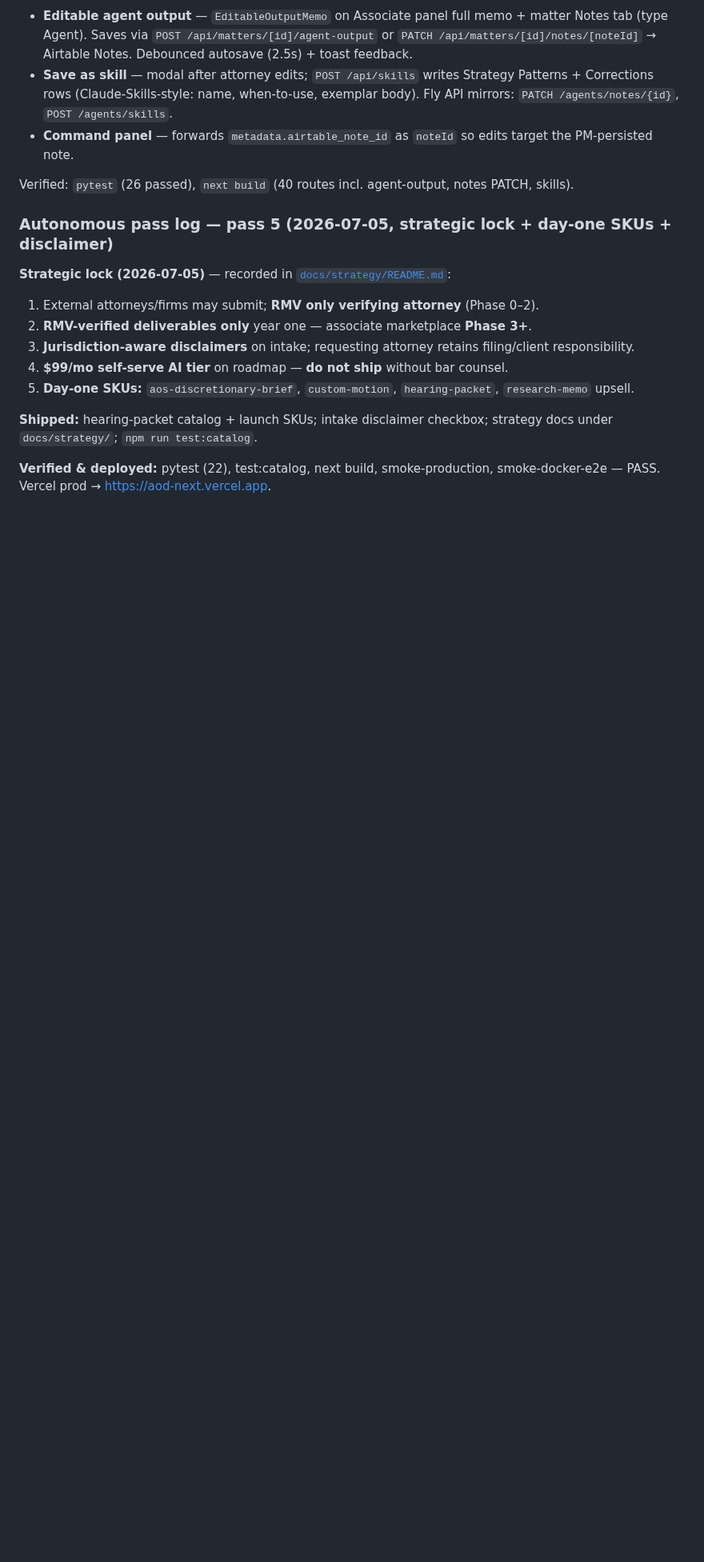
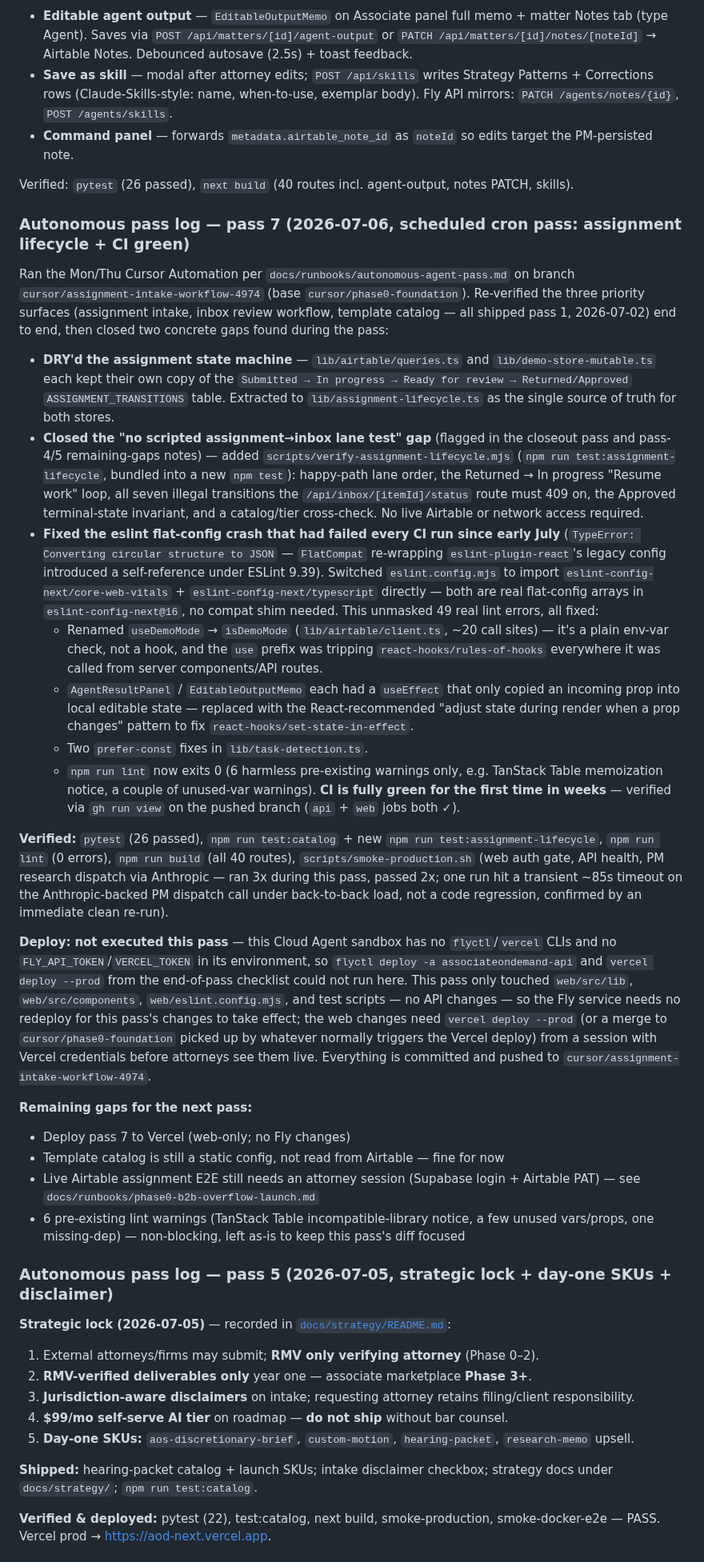
Before and after one commit to LDx-here/associateondemand, a Markdown page: CHECKPOINT.md, the part around one of its changes. Shown at 80% size. GitHub-like rendering; blank space fills up the shorter version.

Commit message:
checkpoint: pass 7 — assignment lifecycle hardening + CI lint fixed
Records the scheduled cron pass: shared assignment-lifecycle state
machine, scripted intake->inbox lifecycle test, and the eslint
flat-config crash fix that unmasked and resolved 49 real lint errors
(CI green for the first time in weeks). Deploy not executed this pass
-- no flyctl/vercel CLI or tokens in this Cloud Agent sandbox; recorded
as a new blocker for the next attorney-side session.

Co-authored-by: LDx-here <LDx-here@users.noreply.github.com>

```diff
--- a/CHECKPOINT.md
+++ b/CHECKPOINT.md
@@ -212,6 +212,74 @@ committed locally; deploy with `vercel deploy --prod` when ready.
 
 Verified: `pytest` (26 passed), `next build` (40 routes incl. agent-output, notes PATCH, skills).
 
+### Autonomous pass log — pass 7 (2026-07-06, scheduled cron pass: assignment lifecycle + CI green)
+
+Ran the Mon/Thu Cursor Automation per `docs/runbooks/autonomous-agent-pass.md` on
+branch `cursor/assignment-intake-workflow-4974` (base `cursor/phase0-foundation`).
+Re-verified the three priority surfaces (assignment intake, inbox review workflow,
+template catalog — all shipped pass 1, 2026-07-02) end to end, then closed two
+concrete gaps found during the pass:
+
+- **DRY'd the assignment state machine** — `lib/airtable/queries.ts` and
+  `lib/demo-store-mutable.ts` each kept their own copy of the
+  `Submitted → In progress → Ready for review → Returned/Approved`
+  `ASSIGNMENT_TRANSITIONS` table. Extracted to `lib/assignment-lifecycle.ts` as
+  the single source of truth for both stores.
+- **Closed the "no scripted assignment→inbox lane test" gap** (flagged in the
+  closeout pass and pass-4/5 remaining-gaps notes) — added
+  `scripts/verify-assignment-lifecycle.mjs` (`npm run test:assignment-lifecycle`,
+  bundled into a new `npm test`): happy-path lane order, the Returned → In
+  progress "Resume work" loop, all seven illegal transitions the
+  `/api/inbox/[itemId]/status` route must 409 on, the Approved terminal-state
+  invariant, and a catalog/tier cross-check. No live Airtable or network access
+  required.
+- **Fixed the eslint flat-config crash that had failed every CI run since early
+  July** (`TypeError: Converting circular structure to JSON` — `FlatCompat`
+  re-wrapping `eslint-plugin-react`'s legacy config introduced a self-reference
+  under ESLint 9.39). Switched `eslint.config.mjs` to import
+  `eslint-config-next/core-web-vitals` + `eslint-config-next/typescript`
+  directly — both are real flat-config arrays in `eslint-config-next@16`, no
+  compat shim needed. This unmasked 49 real lint errors, all fixed:
+  - Renamed `useDemoMode` → `isDemoMode` (`lib/airtable/client.ts`, ~20 call
+    sites) — it's a plain env-var check, not a hook, and the `use` prefix was
+    tripping `react-hooks/rules-of-hooks` everywhere it was called from
+    server components/API routes.
+  - `AgentResultPanel` / `EditableOutputMemo` each had a `useEffect` that only
+    copied an incoming prop into local editable state — replaced with the
+    React-recommended "adjust state during render when a prop changes"
+    pattern to fix `react-hooks/set-state-in-effect`.
+  - Two `prefer-const` fixes in `lib/task-detection.ts`.
+  - `npm run lint` now exits 0 (6 harmless pre-existing warnings only, e.g.
+    TanStack Table memoization notice, a couple of unused-var warnings).
+    **CI is fully green for the first time in weeks** — verified via
+    `gh run view` on the pushed branch (`api` + `web` jobs both ✓).
+
+**Verified:** `pytest` (26 passed), `npm run test:catalog` + new
+`npm run test:assignment-lifecycle`, `npm run lint` (0 errors), `npm run build`
+(all 40 routes), `scripts/smoke-production.sh` (web auth gate, API health, PM
+research dispatch via Anthropic — ran 3x during this pass, passed 2x; one run
+hit a transient ~85s timeout on the Anthropic-backed PM dispatch call under
+back-to-back load, not a code regression, confirmed by an immediate clean
+re-run).
+
+**Deploy:** **not executed this pass** — this Cloud Agent sandbox has no
+`flyctl`/`vercel` CLIs and no `FLY_API_TOKEN`/`VERCEL_TOKEN` in its
+environment, so `flyctl deploy -a associateondemand-api` and
+`vercel deploy --prod` from the end-of-pass checklist could not run here.
+This pass only touched `web/src/lib`, `web/src/components`,
+`web/eslint.config.mjs`, and test scripts — no API changes — so the Fly
+service needs no redeploy for this pass's changes to take effect; the web
+changes need `vercel deploy --prod` (or a merge to `cursor/phase0-foundation`
+picked up by whatever normally triggers the Vercel deploy) from a session with
+Vercel credentials before attorneys see them live. Everything is committed and
+pushed to `cursor/assignment-intake-workflow-4974`.
+
+**Remaining gaps for the next pass:**
+- Deploy pass 7 to Vercel (web-only; no Fly changes)
+- Template catalog is still a static config, not read from Airtable — fine for now
+- Live Airtable assignment E2E still needs an attorney session (Supabase login + Airtable PAT) — see `docs/runbooks/phase0-b2b-overflow-launch.md`
+- 6 pre-existing lint warnings (TanStack Table incompatible-library notice, a few unused vars/props, one missing-dep) — non-blocking, left as-is to keep this pass's diff focused
+
 ### Autonomous pass log — pass 5 (2026-07-05, strategic lock + day-one SKUs + disclaimer)
 
 **Strategic lock (2026-07-05)** — recorded in [`docs/strategy/README.md`](docs/strategy/README.md):
```
Also changed, not shown: other parts of CHECKPOINT.md (+8 -5 lines), activity_log.md (+2 -0 lines).
